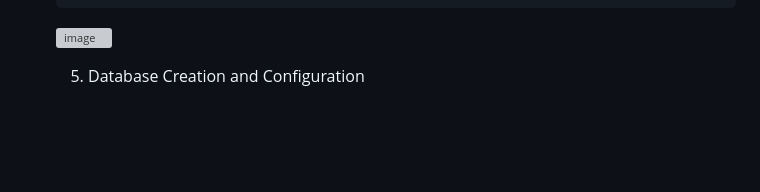
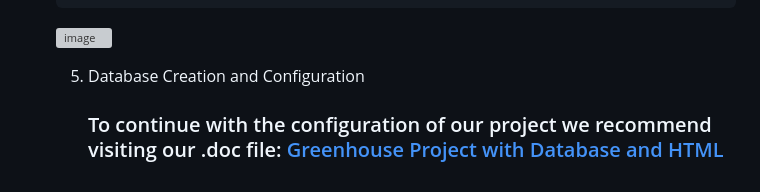
Before and after one commit to RinoxCraft/Projects-Unicauca, a Markdown page: Arduino-Proyects/GreenHouse-DB-ESP32/Readme.md, the part around the change. GitHub-like rendering; blank space fills up the shorter version; grey boxes are pictures that could not be loaded.

Commit message:
Update Readme.md
Connect Google Doc whit GitHub

```diff
--- a/Arduino-Proyects/GreenHouse-DB-ESP32/Readme.md
+++ b/Arduino-Proyects/GreenHouse-DB-ESP32/Readme.md
@@ -58,3 +58,4 @@
   ![image](https://github.com/RinoxCraft/Projects-Unicauca/assets/67917424/3888e171-fd59-4e62-b411-65ed5b0702f7)
 
   5. Database Creation and Configuration
+     ### To continue with the configuration of our project we recommend visiting our .doc file: [Greenhouse Project with Database and HTML](https://docs.google.com/document/d/1E_aDSJ7xsLImMLE22vqVSqqBkkm7MOsCMc3BbSUyEO4/edit?usp=sharing)
```
